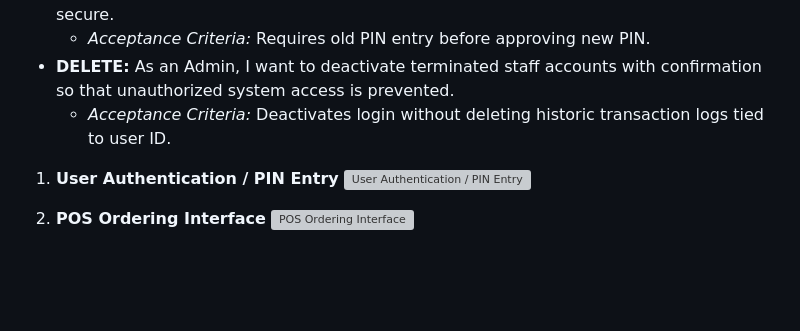
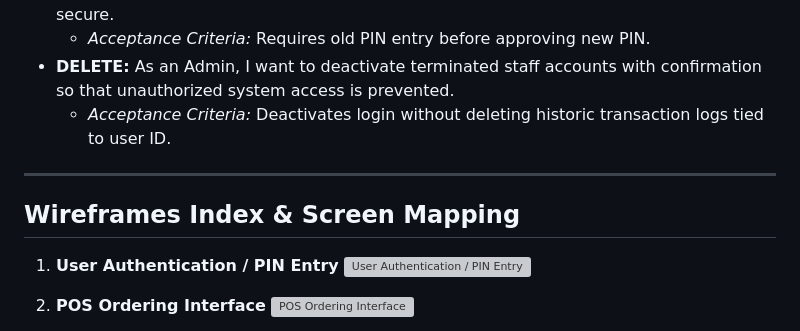
Before and after one commit to Benjie-Pahamutang/temptea-pos, a Markdown page: docs/backlog.md, the part around the change. Rendered like a GitHub page; blank space fills up the shorter version; grey boxes are pictures that could not be loaded.

```diff
--- a/docs/backlog.md
+++ b/docs/backlog.md
@@ -48,6 +48,10 @@
 * **DELETE:** As an Admin, I want to deactivate terminated staff accounts with confirmation so that unauthorized system access is prevented.
   * *Acceptance Criteria:* Deactivates login without deleting historic transaction logs tied to user ID.
 
+---
+
+## Wireframes Index & Screen Mapping
+
 1. **User Authentication / PIN Entry**
    ![User Authentication / PIN Entry](wireframes/1v.PNG)
 
```
